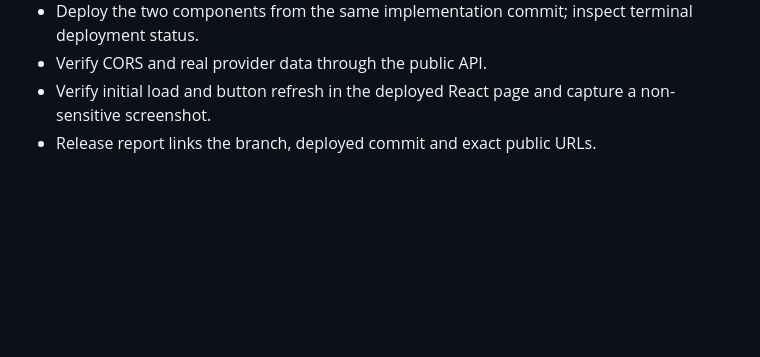
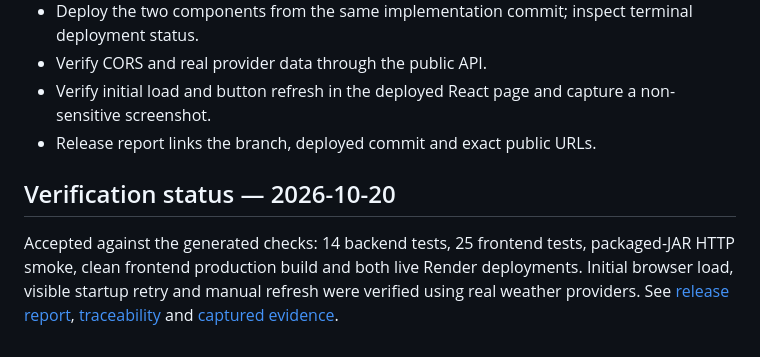
Before and after one commit to aribecker/demo-lab-v1, a Markdown page: specs/acceptance.md, the part around the change. GitHub-like rendering; blank space fills up the shorter version.

Commit message:
Record iteration 2 acceptance and verified Render release evidence

```diff
--- a/specs/acceptance.md
+++ b/specs/acceptance.md
@@ -27,3 +27,7 @@
 - Verify CORS and real provider data through the public API.
 - Verify initial load and button refresh in the deployed React page and capture a non-sensitive screenshot.
 - Release report links the branch, deployed commit and exact public URLs.
+
+## Verification status — 2026-10-20
+
+Accepted against the generated checks: 14 backend tests, 25 frontend tests, packaged-JAR HTTP smoke, clean frontend production build and both live Render deployments. Initial browser load, visible startup retry and manual refresh were verified using real weather providers. See [release report](../docs/release.md), [traceability](traceability.md) and [captured evidence](../docs/evidence/).
```
Also changed, not shown: docs/release.md (added, +48 -0 lines), specs/tasks.md (+4 -4 lines), docs/evidence/live.jpg (added), 3 other files.
